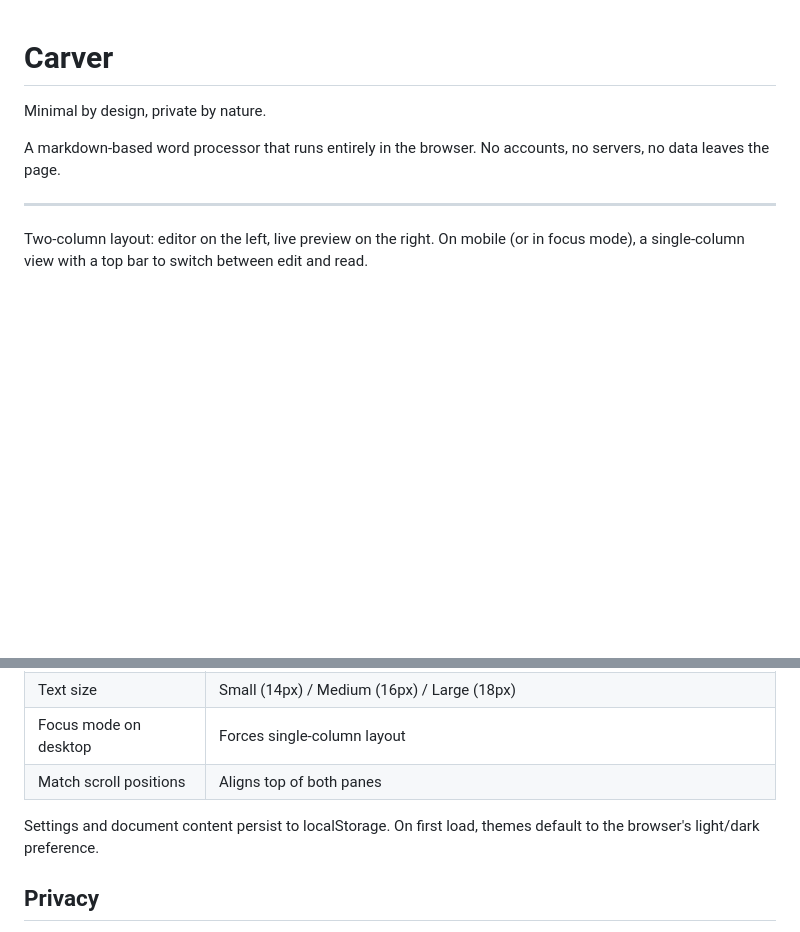
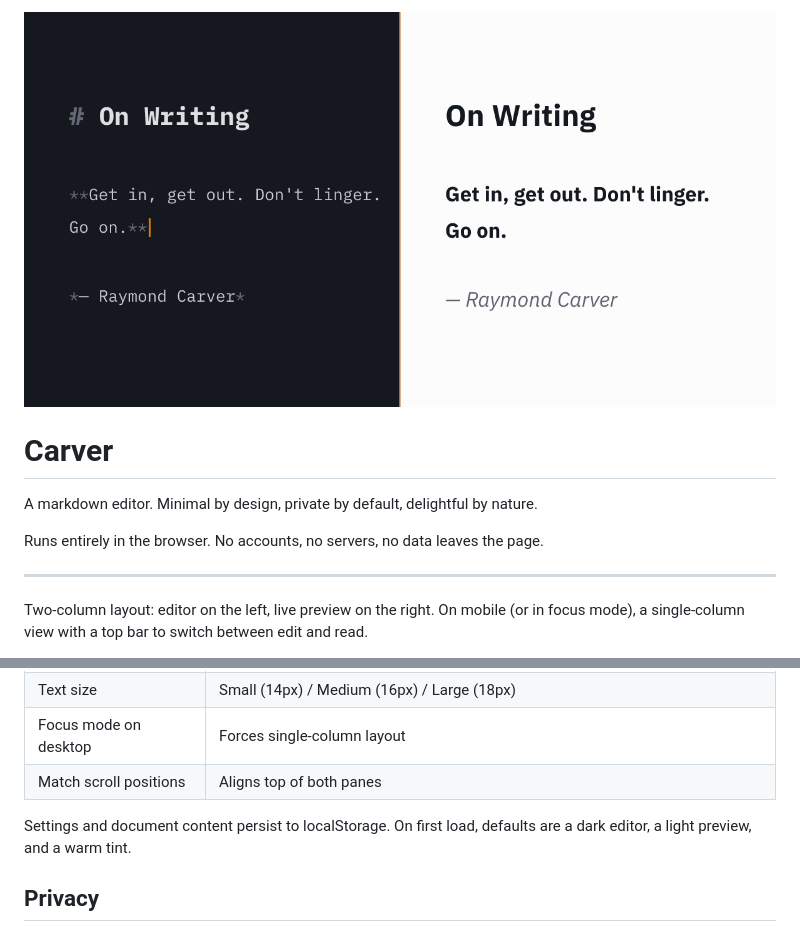
Before and after one commit to jackbush/carver, a Markdown page: README.md, 2 parts joined by grey strips. GitHub-like rendering; pictures changed too: public/og.png (added); blank space fills up the shorter version.

Commit message:
added titles, descriptions, graphics to preview links

```diff
--- a/README.md
+++ b/README.md
@@ -1,8 +1,10 @@
+![Cover image](public/og.png)
+
 # Carver
 
-Minimal by design, private by nature.
+A markdown editor. Minimal by design, private by default, delightful by nature.
 
-A markdown-based word processor that runs entirely in the browser. No accounts, no servers, no data leaves the page.
+Runs entirely in the browser. No accounts, no servers, no data leaves the page.
 
 ---
 
@@ -25,7 +27,7 @@ Everything — your document and all settings — is saved to localStorage. Noth
 | Focus mode on desktop | Forces single-column layout |
 | Match scroll positions | Aligns top of both panes |
 
-Settings and document content persist to localStorage. On first load, themes default to the browser's light/dark preference.
+Settings and document content persist to localStorage. On first load, defaults are a dark editor, a light preview, and a warm tint.
 
 ## Privacy
 
```
Also changed, not shown: public/apple-touch-icon.png (added), public/favicon-32.png (added), 5 other files.
